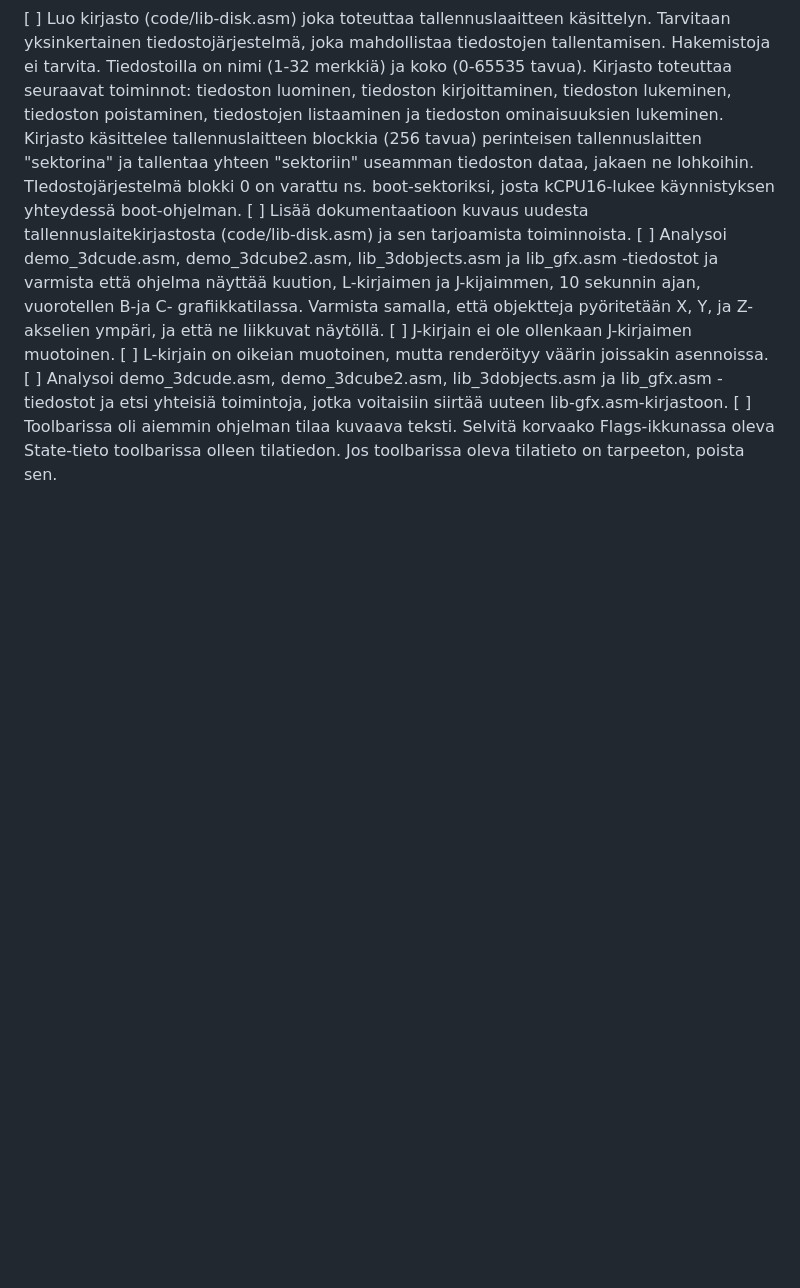
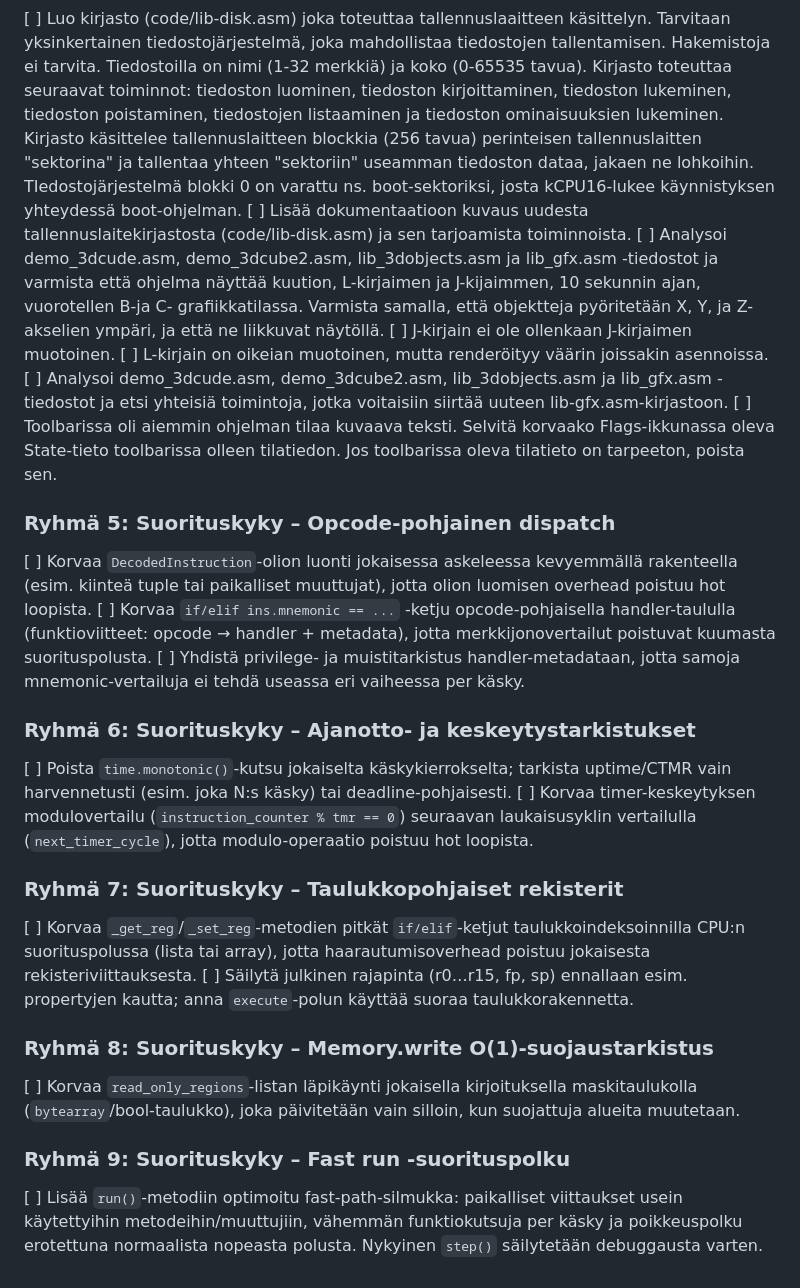
Before and after one commit to superzanttu/kCPU16, a Markdown page: kcpu16/todo.md, the part around one of its changes. Drawn GitHub-style; blank space fills up the shorter version.

```diff
--- a/kcpu16/todo.md
+++ b/kcpu16/todo.md
@@ -138,3 +138,52 @@ Tehtävät on merkitty hakasulkeilla, ja niiden tilaa voidaan päivittää seura
 [ ] L-kirjain on oikeian muotoinen, mutta renderöityy väärin joissakin asennoissa.
 [ ] Analysoi demo_3dcude.asm, demo_3dcube2.asm, lib_3dobjects.asm ja lib_gfx.asm -tiedostot ja etsi yhteisiä toimintoja, jotka voitaisiin siirtää uuteen lib-gfx.asm-kirjastoon.
 [ ] Toolbarissa oli aiemmin ohjelman tilaa kuvaava teksti. Selvitä korvaako Flags-ikkunassa oleva State-tieto toolbarissa olleen tilatiedon. Jos toolbarissa oleva tilatieto on tarpeeton, poista sen.
+
+<!-- ============================================================ -->
+<!-- RYHMÄ 5: Suorituskyky – Opcode-pohjainen dispatch (cpu.py)  -->
+<!-- Korvaa merkkijonopohjainen dispatch handler-taululla.        -->
+<!-- ============================================================ -->
+
+### Ryhmä 5: Suorituskyky – Opcode-pohjainen dispatch
+
+[ ] Korvaa `DecodedInstruction`-olion luonti jokaisessa askeleessa kevyemmällä rakenteella (esim. kiinteä tuple tai paikalliset muuttujat), jotta olion luomisen overhead poistuu hot loopista.
+[ ] Korvaa `if/elif ins.mnemonic == ...` -ketju opcode-pohjaisella handler-taululla (funktioviitteet: opcode → handler + metadata), jotta merkkijonovertailut poistuvat kuumasta suorituspolusta.
+[ ] Yhdistä privilege- ja muistitarkistus handler-metadataan, jotta samoja mnemonic-vertailuja ei tehdä useassa eri vaiheessa per käsky.
+
+<!-- ============================================================ -->
+<!-- RYHMÄ 6: Suorituskyky – Ajanotto- ja keskeytystarkistukset  -->
+<!-- Vähentää time.monotonic()-kutsujen määrää hot loopissa.      -->
+<!-- ============================================================ -->
+
+### Ryhmä 6: Suorituskyky – Ajanotto- ja keskeytystarkistukset
+
+[ ] Poista `time.monotonic()`-kutsu jokaiselta käskykierrokselta; tarkista uptime/CTMR vain harvennetusti (esim. joka N:s käsky) tai deadline-pohjaisesti.
+[ ] Korvaa timer-keskeytyksen modulovertailu (`instruction_counter % tmr == 0`) seuraavan laukaisusyklin vertailulla (`next_timer_cycle`), jotta modulo-operaatio poistuu hot loopista.
+
+<!-- ============================================================ -->
+<!-- RYHMÄ 7: Suorituskyky – Taulukkopohjaiset rekisterit        -->
+<!-- Korvaa if/elif-rekisteriketjut indeksoinnilla cpu.py:ssä.   -->
+<!-- ============================================================ -->
+
+### Ryhmä 7: Suorituskyky – Taulukkopohjaiset rekisterit
+
+[ ] Korvaa `_get_reg`/`_set_reg`-metodien pitkät `if/elif`-ketjut taulukkoindeksoinnilla CPU:n suorituspolussa (lista tai array), jotta haarautumisoverhead poistuu jokaisesta rekisteriviittauksesta.
+[ ] Säilytä julkinen rajapinta (r0…r15, fp, sp) ennallaan esim. propertyjen kautta; anna `execute`-polun käyttää suoraa taulukkorakennetta.
+
+<!-- ============================================================ -->
+<!-- RYHMÄ 8: Suorituskyky – Memory.write O(1)-suojaustarkistus  -->
+<!-- Korvaa alue-listan läpikäynti maskitaulukolla.              -->
+<!-- ============================================================ -->
+
+### Ryhmä 8: Suorituskyky – Memory.write O(1)-suojaustarkistus
+
+[ ] Korvaa `read_only_regions`-listan läpikäynti jokaisella kirjoituksella maskitaulukolla (`bytearray`/bool-taulukko), joka päivitetään vain silloin, kun suojattuja alueita muutetaan.
+
+<!-- ============================================================ -->
+<!-- RYHMÄ 9: Suorituskyky – Fast run -suorituspolku (cpu.py)    -->
+<!-- Erillinen optimoitu hot loop jatkuvaan ajoon.               -->
+<!-- ============================================================ -->
+
+### Ryhmä 9: Suorituskyky – Fast run -suorituspolku
+
+[ ] Lisää `run()`-metodiin optimoitu fast-path-silmukka: paikalliset viittaukset usein käytettyihin metodeihin/muuttujiin, vähemmän funktiokutsuja per käsky ja poikkeuspolku erotettuna normaalista nopeasta polusta. Nykyinen `step()` säilytetään debuggausta varten.
```
Also changed, not shown: other parts of kcpu16/todo.md (+4 -4 lines).
